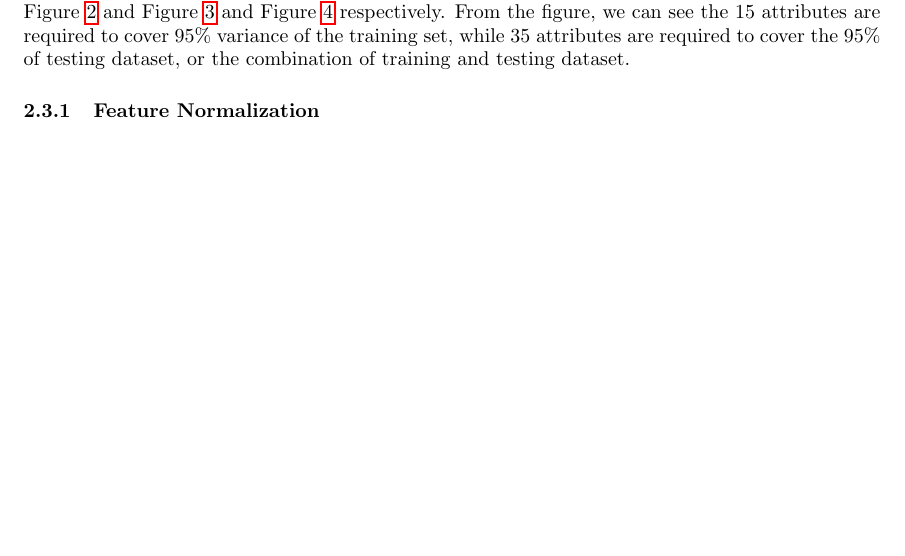
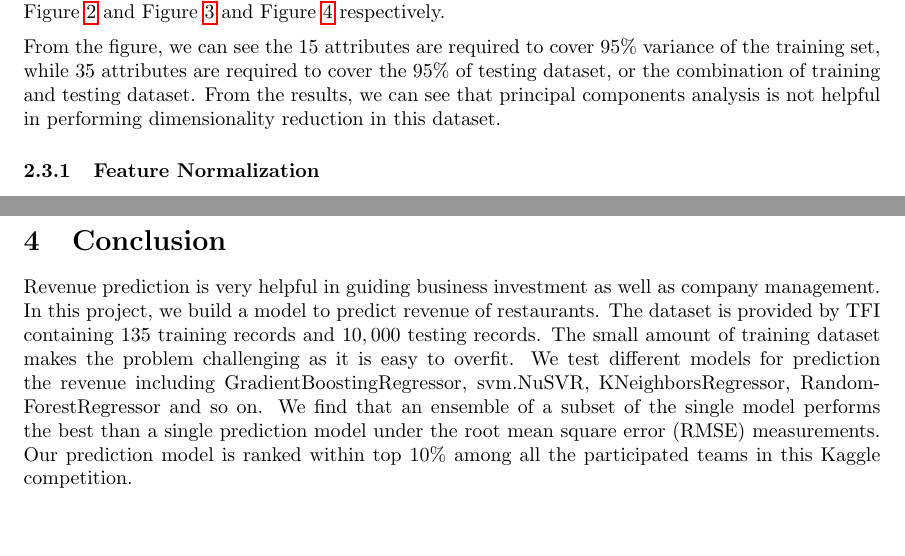
Before and after one commit to hxwang/revenue-prediction, a LaTeX paper (doc/final-report/report.tex): part of page 4 of 10 before the commit and two parts of pages 4 and 11 of 11 after it, the two joined at a grey line, cut so that both start at the same text, the shorter picture padded with empty space. Compiled offline with pdfLaTeX.

Commit message:
add conclusion

```diff
--- a/doc/final-report/report.tex
+++ b/doc/final-report/report.tex
@@ -188,7 +188,9 @@ average merit      average rank  attribute
 }
 
 
-\subsection{Principal Component Analysis (PCA)} We apply principal component analysis after cleaning the data (i.e., transform open data and categorical data to numeric data). Principal components analysis is useful in reducing dimensionality by choosing enough eigenvectors to account for some percentage of the variance of in the original data. Here we set the variance as $95\%$. We conduct principal components on both the training dataset, testing dataset, and the combination of training and testing dataset. The results are presented in Figure~\ref{fig:pca_train} and Figure~\ref{fig:pca_test} and Figure~\ref{fig:pca_all} respectively. From the figure, we can see the $15$ attributes are required to cover $95\%$ variance of the training set, while $35$ attributes are required to cover the $95\%$ of testing dataset, or the combination of training and testing dataset.
+\subsection{Principal Component Analysis (PCA)} We apply principal component analysis after cleaning the data (i.e., transform open data and categorical data to numeric data). Principal components analysis is useful in reducing dimensionality by choosing enough eigenvectors to account for some percentage of the variance of in the original data. Here we set the variance as $95\%$. We conduct principal components on both the training dataset, testing dataset, and the combination of training and testing dataset. The results are presented in Figure~\ref{fig:pca_train} and Figure~\ref{fig:pca_test} and Figure~\ref{fig:pca_all} respectively.
+
+From the figure, we can see the $15$ attributes are required to cover $95\%$ variance of the training set, while $35$ attributes are required to cover the $95\%$ of testing dataset, or the combination of training and testing dataset. From the results, we can see that principal components analysis is not helpful in performing dimensionality reduction in this dataset.
 
 \begin{figure}[!ht] %  figure placement: here, top, bottom, or page
    \centering
@@ -314,6 +316,8 @@ As shown in \figref{fig:cv_lb_error}, the average RMSE of cross-validation has n
 
 
 \section{Conclusion}
+Revenue prediction is very helpful in guiding business investment as well as company management. In this project, we build a model to predict revenue of restaurants. The dataset is provided by TFI containing 135 training records and $10,000$ testing records. The small amount of training dataset makes the problem challenging as it is easy to overfit. We test different models for prediction the revenue including GradientBoostingRegressor, svm.NuSVR, KNeighborsRegressor, RandomForestRegressor and so on. We find that an ensemble of a subset of the single model performs the best than a single prediction model under the root mean square error (RMSE) measurements. Our prediction model is ranked within top $10\%$ among all the participated teams in this Kaggle competition.
+
 
 
 \end{document}
```
Also changed, not shown: 1 other file.
